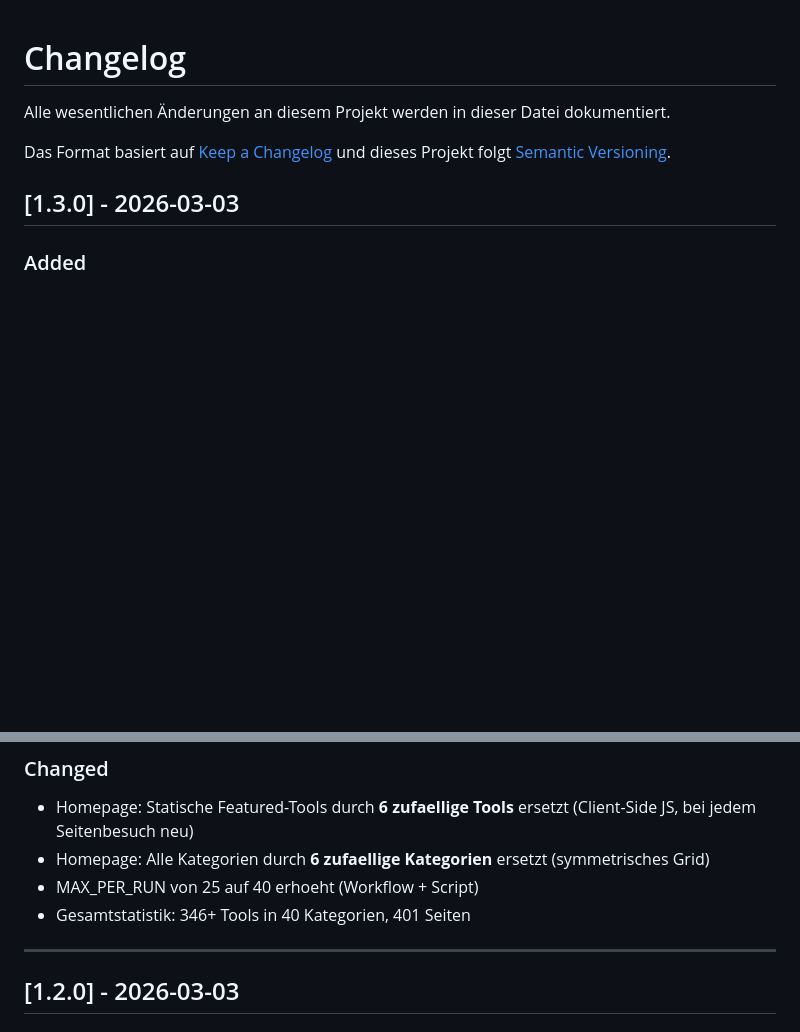
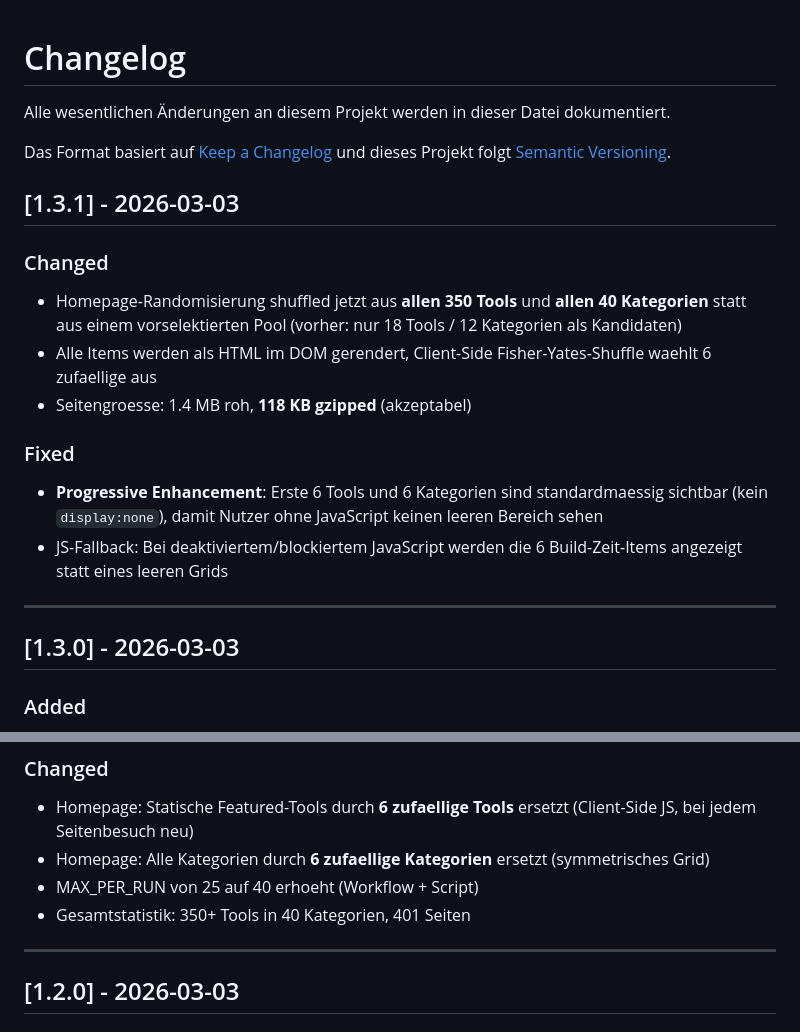
Before and after one commit to BEKO2210/european-alternatives.eu-free-open-source, a Markdown page: CHANGELOG.md, 2 parts joined by grey strips. Drawn GitHub-style; blank space fills up the shorter version.

```diff
--- a/CHANGELOG.md
+++ b/CHANGELOG.md
@@ -4,6 +4,21 @@ Alle wesentlichen Änderungen an diesem Projekt werden in dieser Datei dokumenti
 
 Das Format basiert auf [Keep a Changelog](https://keepachangelog.com/de/1.1.0/)
 und dieses Projekt folgt [Semantic Versioning](https://semver.org/lang/de/).
+
+## [1.3.1] - 2026-03-03
+
+### Changed
+
+- Homepage-Randomisierung shuffled jetzt aus **allen 350 Tools** und **allen 40 Kategorien** statt aus einem vorselektierten Pool (vorher: nur 18 Tools / 12 Kategorien als Kandidaten)
+- Alle Items werden als HTML im DOM gerendert, Client-Side Fisher-Yates-Shuffle waehlt 6 zufaellige aus
+- Seitengroesse: 1.4 MB roh, **118 KB gzipped** (akzeptabel)
+
+### Fixed
+
+- **Progressive Enhancement**: Erste 6 Tools und 6 Kategorien sind standardmaessig sichtbar (kein `display:none`), damit Nutzer ohne JavaScript keinen leeren Bereich sehen
+- JS-Fallback: Bei deaktiviertem/blockiertem JavaScript werden die 6 Build-Zeit-Items angezeigt statt eines leeren Grids
+
+---
 
 ## [1.3.0] - 2026-03-03
 
@@ -21,7 +36,7 @@ und dieses Projekt folgt [Semantic Versioning](https://semver.org/lang/de/).
 - Homepage: Statische Featured-Tools durch **6 zufaellige Tools** ersetzt (Client-Side JS, bei jedem Seitenbesuch neu)
 - Homepage: Alle Kategorien durch **6 zufaellige Kategorien** ersetzt (symmetrisches Grid)
 - MAX_PER_RUN von 25 auf 40 erhoeht (Workflow + Script)
-- Gesamtstatistik: 346+ Tools in 40 Kategorien, 401 Seiten
+- Gesamtstatistik: 350+ Tools in 40 Kategorien, 401 Seiten
 
 ---
 
```
Also changed, not shown: CLAUDE.md (+32 -2 lines), README.md (+4 -3 lines).
